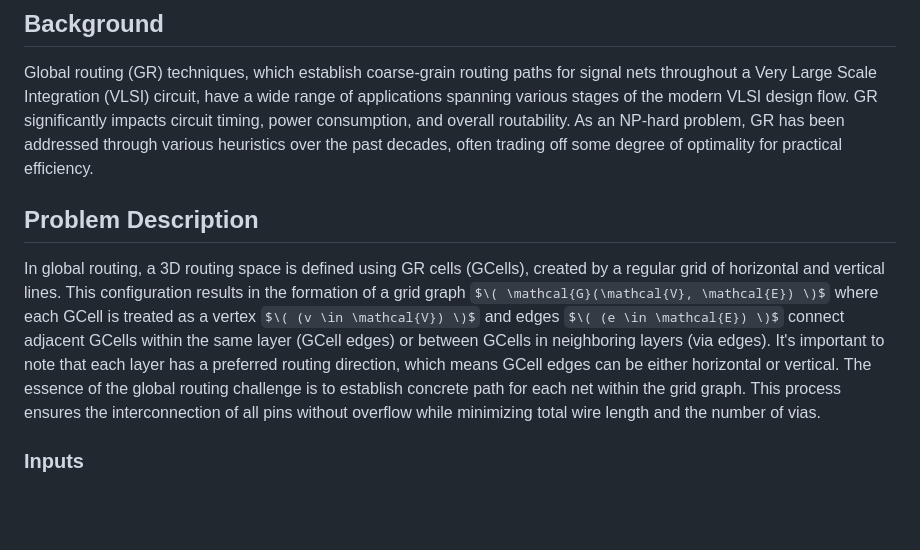
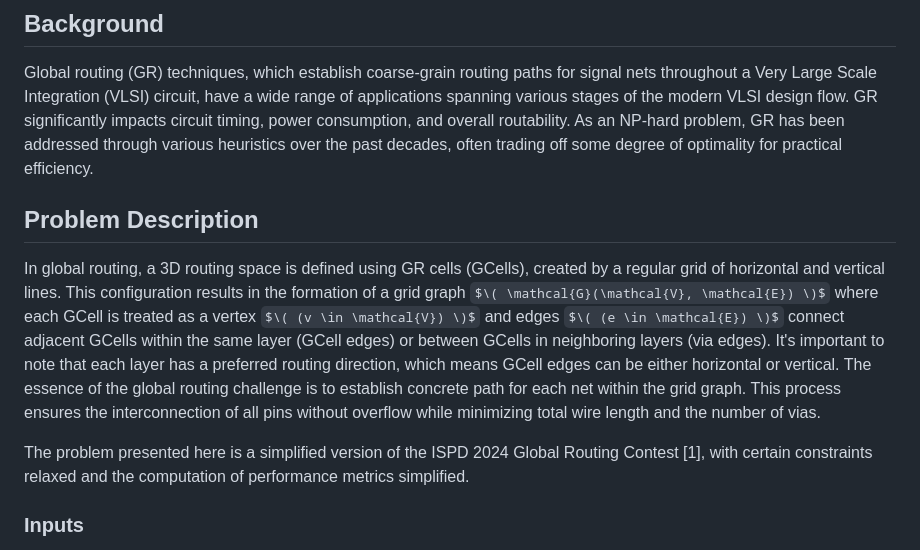
Before and after one commit to cornell-zhang/heurigym, a Markdown page: routing/README.md, the part around the change. Rendered like a GitHub page; some formulas as TeX source; blank space fills up the shorter version.

```diff
--- a/routing/README.md
+++ b/routing/README.md
@@ -4,9 +4,12 @@
 
 Global routing (GR) techniques, which establish coarse-grain routing paths for signal nets throughout a Very Large Scale Integration (VLSI) circuit, have a wide range of applications spanning various stages of the modern VLSI design flow. GR significantly impacts circuit timing, power consumption, and overall routability. As an NP-hard problem, GR has been addressed through various heuristics over the past decades, often trading off some degree of optimality for practical efficiency.
 
+
 ## Problem Description
 
 In global routing, a 3D routing space is defined using GR cells (GCells), created by a regular grid of horizontal and vertical lines. This configuration results in the formation of a grid graph  $\( \mathcal{G}(\mathcal{V}, \mathcal{E}) \)$ where each GCell is treated as a vertex $\( (v \in \mathcal{V}) \)$ and edges $\( (e \in \mathcal{E}) \)$ connect adjacent GCells within the same layer (GCell edges) or between GCells in neighboring layers (via edges). It's important to note that each layer has a preferred routing direction, which means GCell edges can be either horizontal or vertical. The essence of the global routing challenge is to establish concrete path for each net within the grid graph. This process ensures the interconnection of all pins without overflow while minimizing total wire length and the number of vias.
+
+The problem presented here is a simplified version of the ISPD 2024 Global Routing Contest [1], with certain constraints relaxed and the computation of performance metrics simplified.
 
 ### Inputs
 There are two input files for each testcase: a routing resource file (with a .cap extension) and a net information file (with a .net extension). The routing resource file offers a detailed representation of the GCell grid graph and the routing resources it encompasses. Meanwhile, the net information file shows the access points for all the pins within each net.
```
